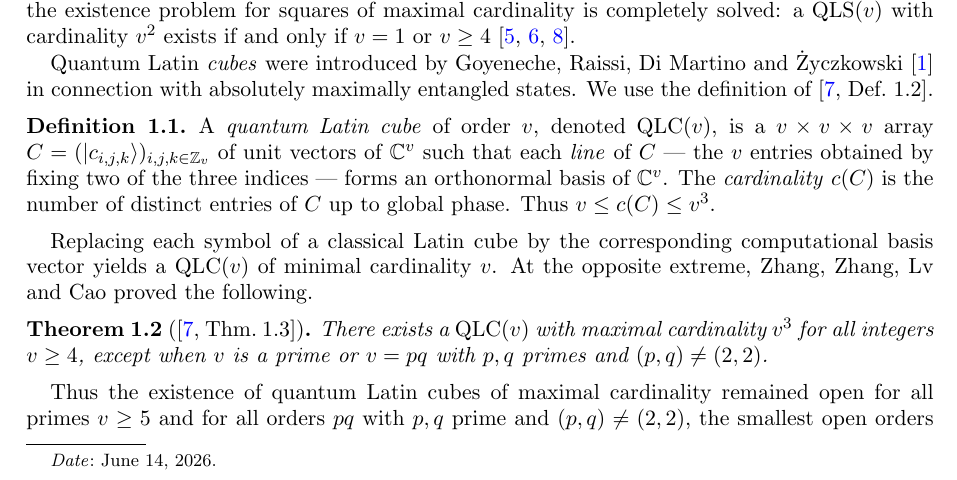
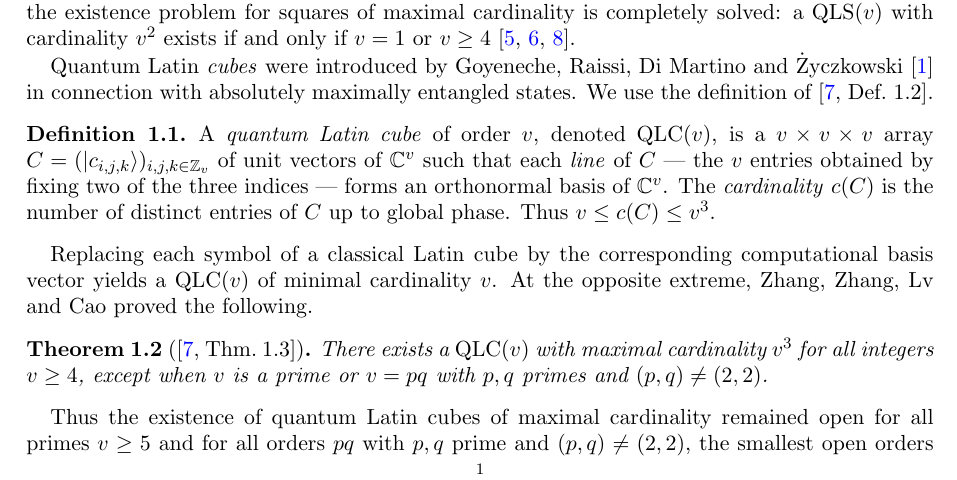
Before and after one commit to okmath2026/Quantum-Latin-Cubes, a LaTeX paper (quantum_latin_cubes.tex): part of page 1 of 15, cut so that both start at the same text. Compiled offline with pdfLaTeX.

Commit message:
Remove first-page date footnote

```diff
--- a/quantum_latin_cubes.tex
+++ b/quantum_latin_cubes.tex
@@ -56,7 +56,7 @@
 {\small Zhenjiang 212013, Jiangsu, China}\\
 {\small Email: \texttt{zhangqingyu2026@126.com}}}
 
-\date{June 14, 2026}
+\date{}
 
 \begin{document}
 
```
Also changed, not shown: quantum_latin_cubes.pdf.
